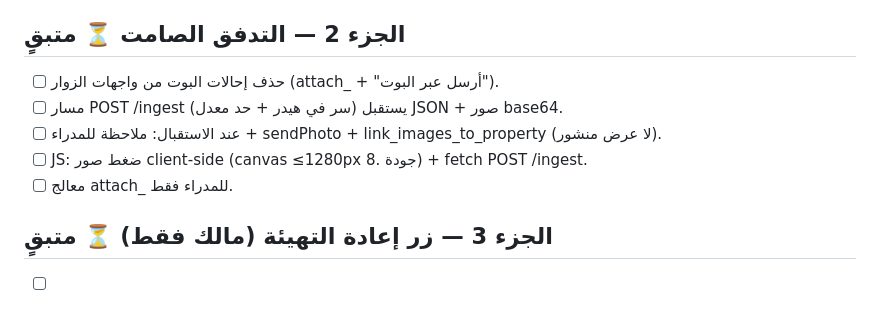
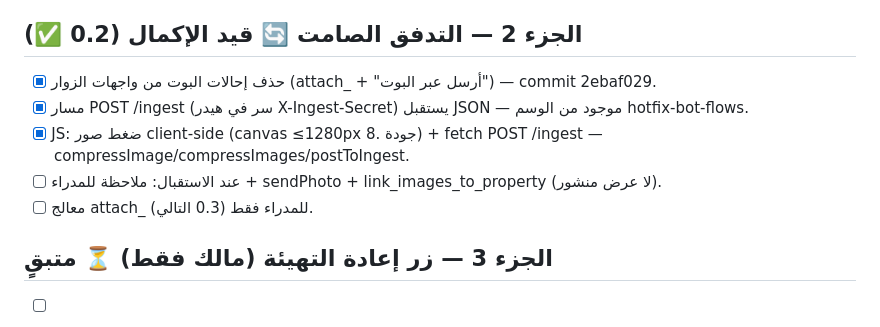
Before and after one commit to abonasr0907-beep/-, a Markdown page: docs/HANDOFF_3.md, the part around the change. Drawn GitHub-style.

```diff
--- a/docs/HANDOFF_3.md
+++ b/docs/HANDOFF_3.md
@@ -21,12 +21,12 @@
 - [x] إحياء الأوامر والأزرار: الكسر الجذري = worker crash (أُصلح في الجزء 0). بعد الإنعاش كل المعالجات الحرجة سليمة: إضافة عرض (add_offer_start)، أزرار الكيبورد (handle_callback)، /listings، /pending، الموافقات (vreq_approve_/vreq_reject_) — تعديل جراحي فقط، لا إعادة بناء.
 - [x] التحقق: py_compile ✅ + فحص AST (162 دالة، لا مفقود) ✅
 
-## الجزء 2 — التدفق الصامت ⏳ متبقٍ
-- [ ] حذف إحالات البوت من واجهات الزوار (attach_ + "أرسل عبر البوت").
-- [ ] مسار POST /ingest (سر في هيدر + حد معدل) يستقبل JSON + صور base64.
+## الجزء 2 — التدفق الصامت 🔄 قيد الإكمال (0.2 ✅)
+- [x] حذف إحالات البوت من واجهات الزوار (attach_ + "أرسل عبر البوت") — commit 2ebaf029.
+- [x] مسار POST /ingest (سر في هيدر X-Ingest-Secret) يستقبل JSON — موجود من الوسم hotfix-bot-flows.
+- [x] JS: ضغط صور client-side (canvas ≤1280px جودة .8) + fetch POST /ingest — compressImage/compressImages/postToIngest.
 - [ ] عند الاستقبال: ملاحظة للمدراء + sendPhoto + link_images_to_property (لا عرض منشور).
-- [ ] JS: ضغط صور client-side (canvas ≤1280px جودة .8) + fetch POST /ingest.
-- [ ] معالج attach_ للمدراء فقط.
+- [ ] معالج attach_ للمدراء فقط (0.3 التالي).
 
 ## الجزء 3 — زر إعادة التهيئة (مالك فقط) ⏳ متبقٍ
 - [ ] زر/أمر "🔄 إعادة تهيئة النظام" للمالك فقط.
```
Also changed, not shown: docs/PHASE_GATES.md (+6 -0 lines).
